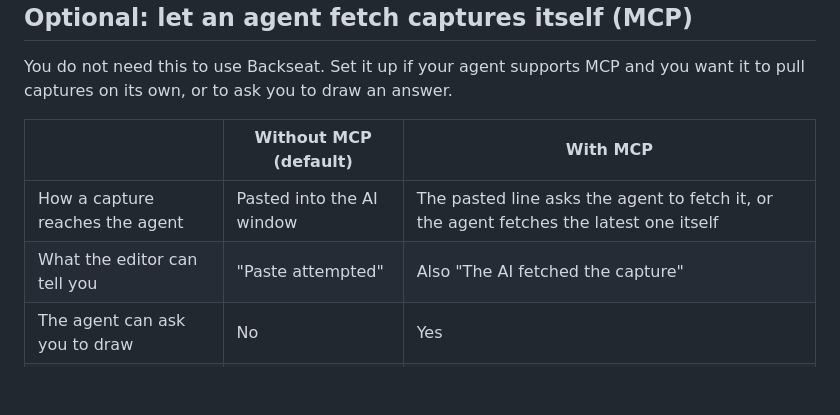
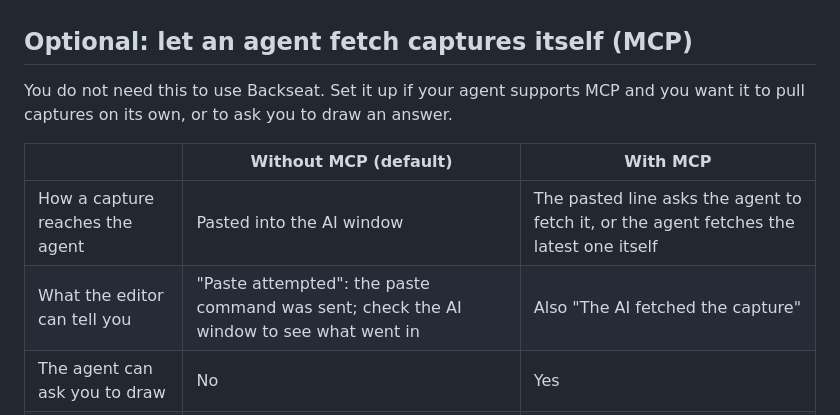
Before and after one commit to JJFlo-kr/backseat, a Markdown page: README.md, the part around the change. GitHub-like rendering; folded sections open; blank space fills up the shorter version.

```diff
--- a/README.md
+++ b/README.md
@@ -150,7 +150,7 @@ own, or to ask you to draw an answer.
 | | Without MCP (default) | With MCP |
 |---|---|---|
 | How a capture reaches the agent | Pasted into the AI window | The pasted line asks the agent to fetch it, or the agent fetches the latest one itself |
-| What the editor can tell you | "Paste attempted" | Also "The AI fetched the capture" |
+| What the editor can tell you | "Paste attempted": the paste command was sent; check the AI window to see what went in | Also "The AI fetched the capture" |
 | The agent can ask you to draw | No | Yes |
 | Setup | None | Node.js, plus one entry in the agent's MCP settings |
 
```
Also changed, not shown: README.ko.md (+1 -1 lines).
